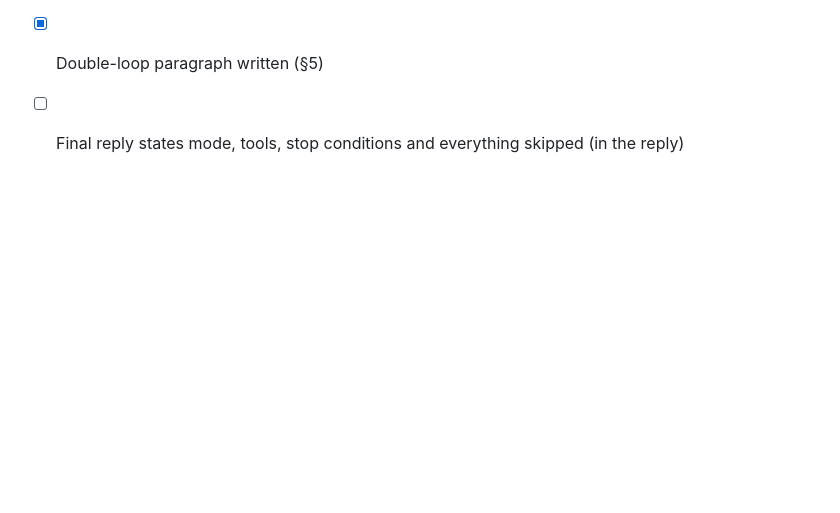
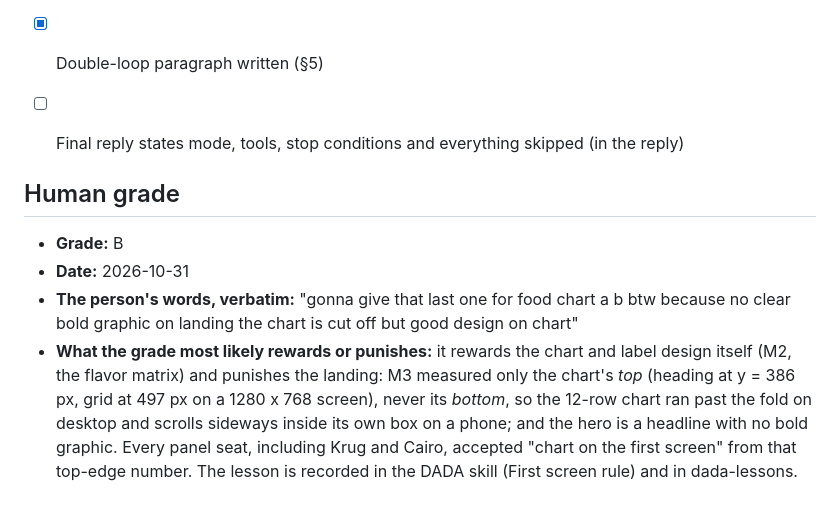
Before and after one commit to SolutionsAsService/FoodChart, a Markdown page: DESIGN-LOG.md, the part around the change. Rendered like a GitHub page; blank space fills up the shorter version.

Commit message:
Design log: human grade B (landing lacks a bold graphic; chart cut off)

```diff
--- a/DESIGN-LOG.md
+++ b/DESIGN-LOG.md
@@ -350,3 +350,10 @@ The criterion held: MAYA forced every move to name both poles, and the strongest
 - [x] Anchor Ledger complete; graph classes recorded as text (no renderer)
 - [x] Double-loop paragraph written (§5)
 - [ ] Final reply states mode, tools, stop conditions and everything skipped (in the reply)
+
+
+## Human grade
+- **Grade:** B
+- **Date:** 2026-10-31
+- **The person's words, verbatim:** "gonna give that last one for food chart a b btw because no clear bold graphic on landing the chart is cut off but good design on chart"
+- **What the grade most likely rewards or punishes:** it rewards the chart and label design itself (M2, the flavor matrix) and punishes the landing: M3 measured only the chart's *top* (heading at y = 386 px, grid at 497 px on a 1280 x 768 screen), never its *bottom*, so the 12-row chart ran past the fold on desktop and scrolls sideways inside its own box on a phone; and the hero is a headline with no bold graphic. Every panel seat, including Krug and Cairo, accepted "chart on the first screen" from that top-edge number. The lesson is recorded in the DADA skill (First screen rule) and in dada-lessons.
```
